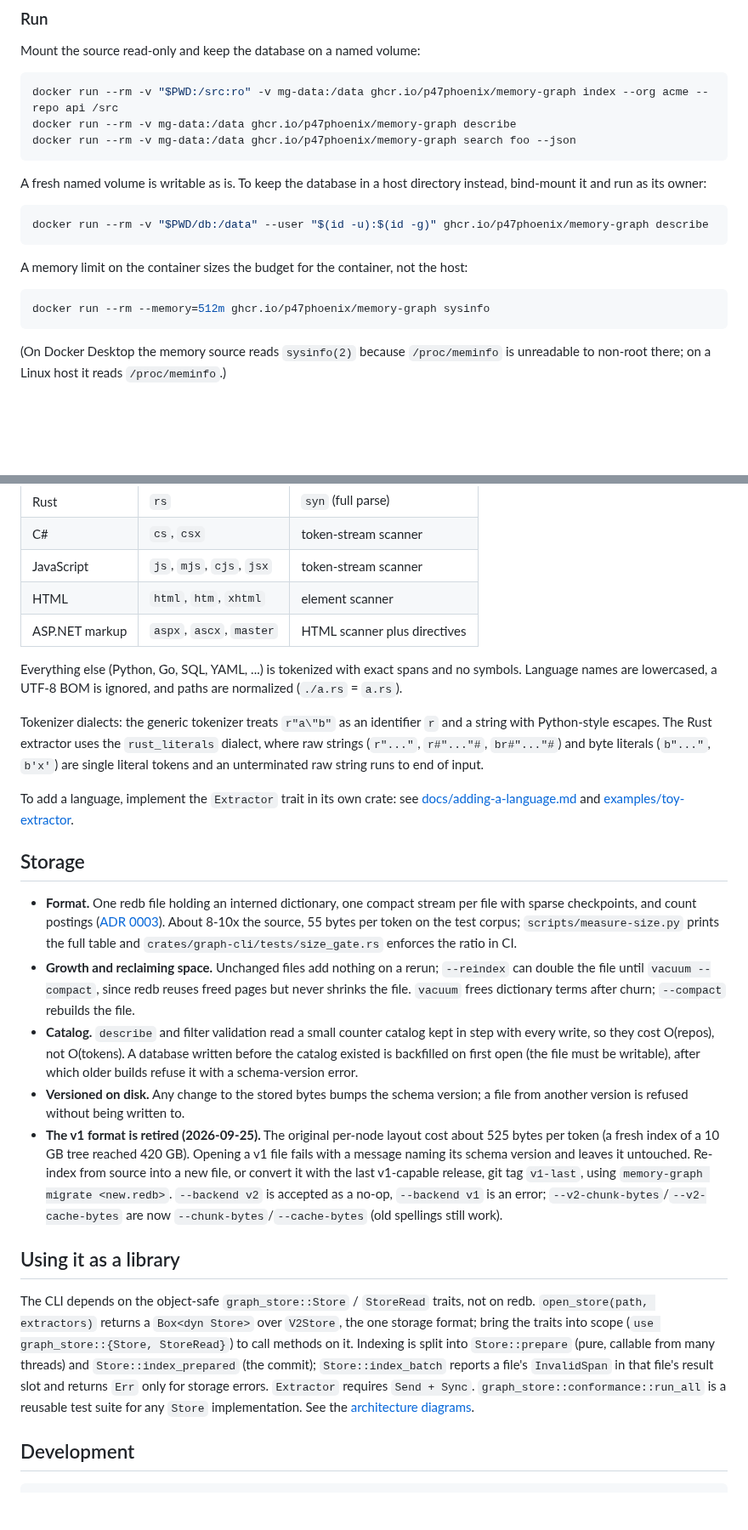
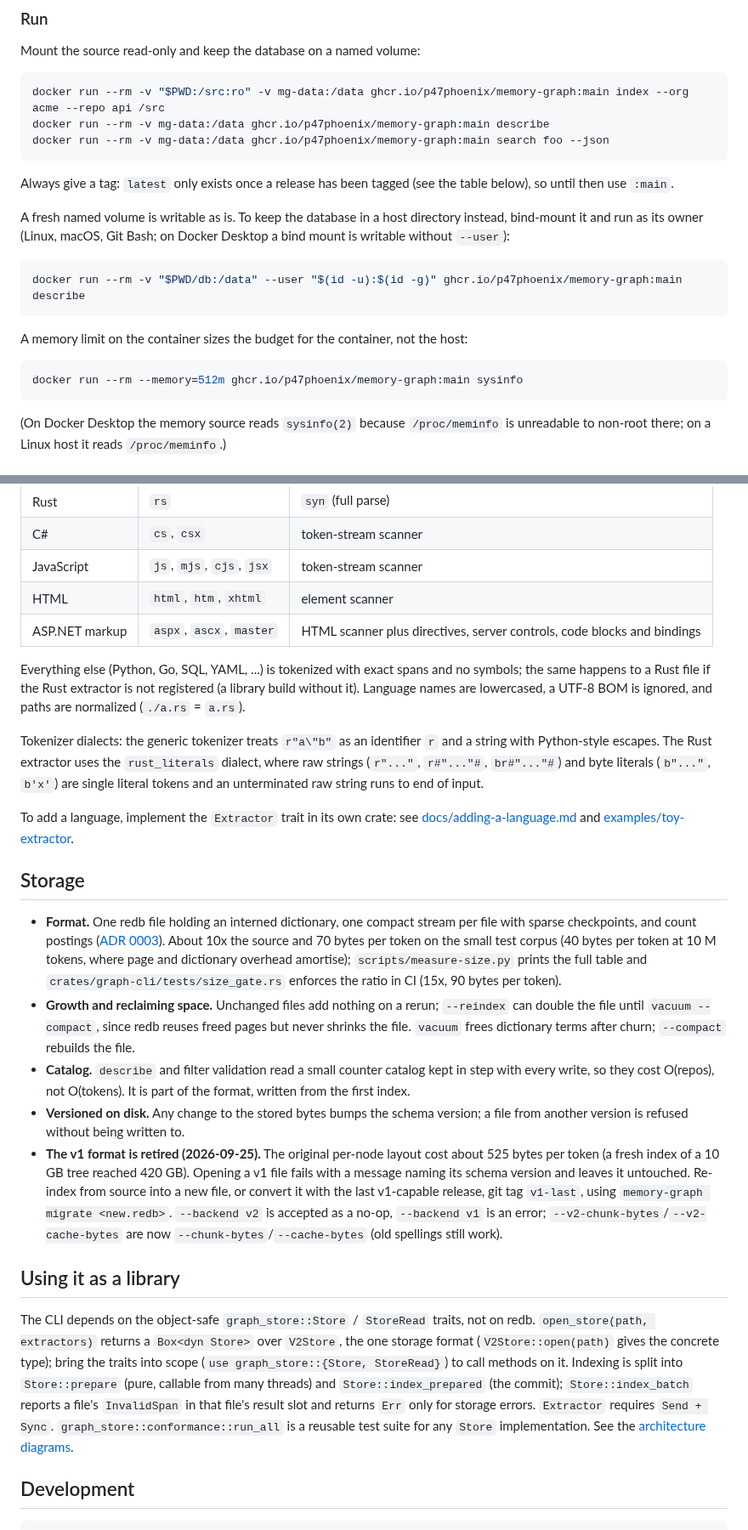
Before and after one commit to P47Phoenix/memory-graph, a Markdown page: README.md, 2 parts joined by grey strips. Shown at 85% size. GitHub-like rendering; blank space fills up the shorter version.

````diff
--- a/README.md
+++ b/README.md
@@ -140,21 +140,23 @@ The image `ghcr.io/p47phoenix/memory-graph` is a static binary on an empty base
 Mount the source read-only and keep the database on a named volume:
 
 ```sh
-docker run --rm -v "$PWD:/src:ro" -v mg-data:/data ghcr.io/p47phoenix/memory-graph index --org acme --repo api /src
-docker run --rm -v mg-data:/data ghcr.io/p47phoenix/memory-graph describe
-docker run --rm -v mg-data:/data ghcr.io/p47phoenix/memory-graph search foo --json
+docker run --rm -v "$PWD:/src:ro" -v mg-data:/data ghcr.io/p47phoenix/memory-graph:main index --org acme --repo api /src
+docker run --rm -v mg-data:/data ghcr.io/p47phoenix/memory-graph:main describe
+docker run --rm -v mg-data:/data ghcr.io/p47phoenix/memory-graph:main search foo --json
 ```
 
-A fresh named volume is writable as is. To keep the database in a host directory instead, bind-mount it and run as its owner:
+Always give a tag: `latest` only exists once a release has been tagged (see the table below), so until then use `:main`.
+
+A fresh named volume is writable as is. To keep the database in a host directory instead, bind-mount it and run as its owner (Linux, macOS, Git Bash; on Docker Desktop a bind mount is writable without `--user`):
 
 ```sh
-docker run --rm -v "$PWD/db:/data" --user "$(id -u):$(id -g)" ghcr.io/p47phoenix/memory-graph describe
+docker run --rm -v "$PWD/db:/data" --user "$(id -u):$(id -g)" ghcr.io/p47phoenix/memory-graph:main describe
 ```
 
 A memory limit on the container sizes the budget for the container, not the host:
 
 ```sh
-docker run --rm --memory=512m ghcr.io/p47phoenix/memory-graph sysinfo
+docker run --rm --memory=512m ghcr.io/p47phoenix/memory-graph:main sysinfo
 ```
 
 (On Docker Desktop the memory source reads `sysinfo(2)` because `/proc/meminfo` is unreadable to non-root there; on a Linux host it reads `/proc/meminfo`.)
@@ -193,9 +195,9 @@ Languages are detected per file from the extension, the filename (`Makefile`) or
 | C# | `cs`, `csx` | token-stream scanner |
 | JavaScript | `js`, `mjs`, `cjs`, `jsx` | token-stream scanner |
 | HTML | `html`, `htm`, `xhtml` | element scanner |
-| ASP.NET markup | `aspx`, `ascx`, `master` | HTML scanner plus directives |
+| ASP.NET markup | `aspx`, `ascx`, `master` | HTML scanner plus directives, server controls, code blocks and bindings |
 
-Everything else (Python, Go, SQL, YAML, ...) is tokenized with exact spans and no symbols. Language names are lowercased, a UTF-8 BOM is ignored, and paths are normalized (`./a.rs` = `a.rs`).
+Everything else (Python, Go, SQL, YAML, ...) is tokenized with exact spans and no symbols; the same happens to a Rust file if the Rust extractor is not registered (a library build without it). Language names are lowercased, a UTF-8 BOM is ignored, and paths are normalized (`./a.rs` = `a.rs`).
 
 Tokenizer dialects: the generic tokenizer treats `r"a\"b"` as an identifier `r` and a string with Python-style escapes. The Rust extractor uses the `rust_literals` dialect, where raw strings (`r"..."`, `r#"..."#`, `br#"..."#`) and byte literals (`b"..."`, `b'x'`) are single literal tokens and an unterminated raw string runs to end of input.
 
@@ -203,15 +205,15 @@ To add a language, implement the `Extractor` trait in its own crate: see [docs/a
 
 ## Storage
 
-- **Format.** One redb file holding an interned dictionary, one compact stream per file with sparse checkpoints, and count postings ([ADR 0003](docs/adr/0003-data-model.md)). About 8-10x the source, 55 bytes per token on the test corpus; `scripts/measure-size.py` prints the full table and `crates/graph-cli/tests/size_gate.rs` enforces the ratio in CI.
+- **Format.** One redb file holding an interned dictionary, one compact stream per file with sparse checkpoints, and count postings ([ADR 0003](docs/adr/0003-data-model.md)). About 10x the source and 70 bytes per token on the small test corpus (40 bytes per token at 10 M tokens, where page and dictionary overhead amortise); `scripts/measure-size.py` prints the full table and `crates/graph-cli/tests/size_gate.rs` enforces the ratio in CI (15x, 90 bytes per token).
 - **Growth and reclaiming space.** Unchanged files add nothing on a rerun; `--reindex` can double the file until `vacuum --compact`, since redb reuses freed pages but never shrinks the file. `vacuum` frees dictionary terms after churn; `--compact` rebuilds the file.
-- **Catalog.** `describe` and filter validation read a small counter catalog kept in step with every write, so they cost O(repos), not O(tokens). A database written before the catalog existed is backfilled on first open (the file must be writable), after which older builds refuse it with a schema-version error.
+- **Catalog.** `describe` and filter validation read a small counter catalog kept in step with every write, so they cost O(repos), not O(tokens). It is part of the format, written from the first index.
 - **Versioned on disk.** Any change to the stored bytes bumps the schema version; a file from another version is refused without being written to.
 - **The v1 format is retired (2026-09-25).** The original per-node layout cost about 525 bytes per token (a fresh index of a 10 GB tree reached 420 GB). Opening a v1 file fails with a message naming its schema version and leaves it untouched. Re-index from source into a new file, or convert it with the last v1-capable release, git tag `v1-last`, using `memory-graph migrate <new.redb>`. `--backend v2` is accepted as a no-op, `--backend v1` is an error; `--v2-chunk-bytes`/`--v2-cache-bytes` are now `--chunk-bytes`/`--cache-bytes` (old spellings still work).
 
 ## Using it as a library
 
-The CLI depends on the object-safe `graph_store::Store` / `StoreRead` traits, not on redb. `open_store(path, extractors)` returns a `Box<dyn Store>` over `V2Store`, the one storage format; bring the traits into scope (`use graph_store::{Store, StoreRead}`) to call methods on it. Indexing is split into `Store::prepare` (pure, callable from many threads) and `Store::index_prepared` (the commit); `Store::index_batch` reports a file's `InvalidSpan` in that file's result slot and returns `Err` only for storage errors. `Extractor` requires `Send + Sync`. `graph_store::conformance::run_all` is a reusable test suite for any `Store` implementation. See the [architecture diagrams](docs/architecture-diagrams.md).
+The CLI depends on the object-safe `graph_store::Store` / `StoreRead` traits, not on redb. `open_store(path, extractors)` returns a `Box<dyn Store>` over `V2Store`, the one storage format (`V2Store::open(path)` gives the concrete type); bring the traits into scope (`use graph_store::{Store, StoreRead}`) to call methods on it. Indexing is split into `Store::prepare` (pure, callable from many threads) and `Store::index_prepared` (the commit); `Store::index_batch` reports a file's `InvalidSpan` in that file's result slot and returns `Err` only for storage errors. `Extractor` requires `Send + Sync`. `graph_store::conformance::run_all` is a reusable test suite for any `Store` implementation. See the [architecture diagrams](docs/architecture-diagrams.md).
 
 ## Development
 
````
Also changed, not shown: other parts of README.md (+15 -15 lines).
